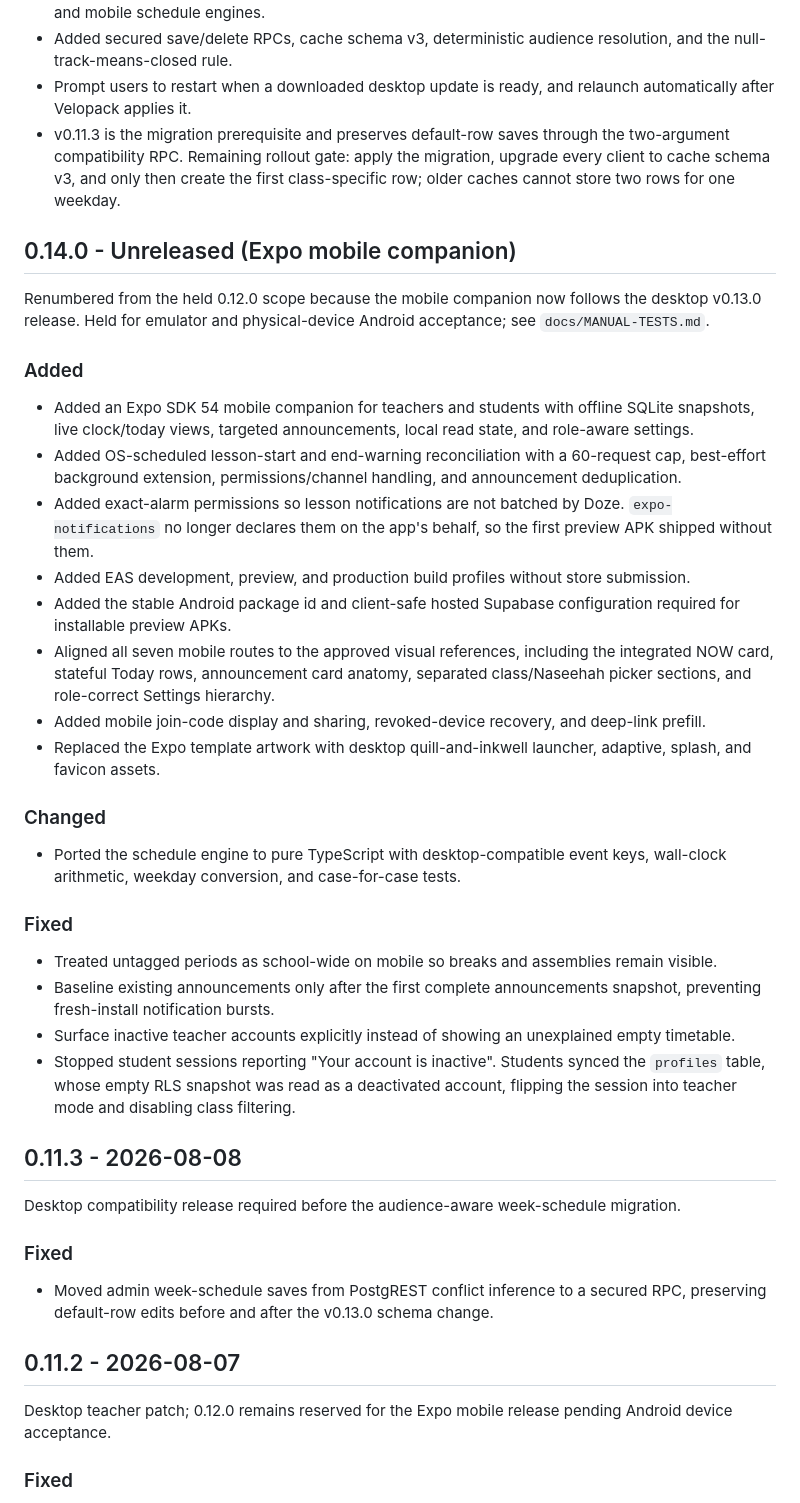
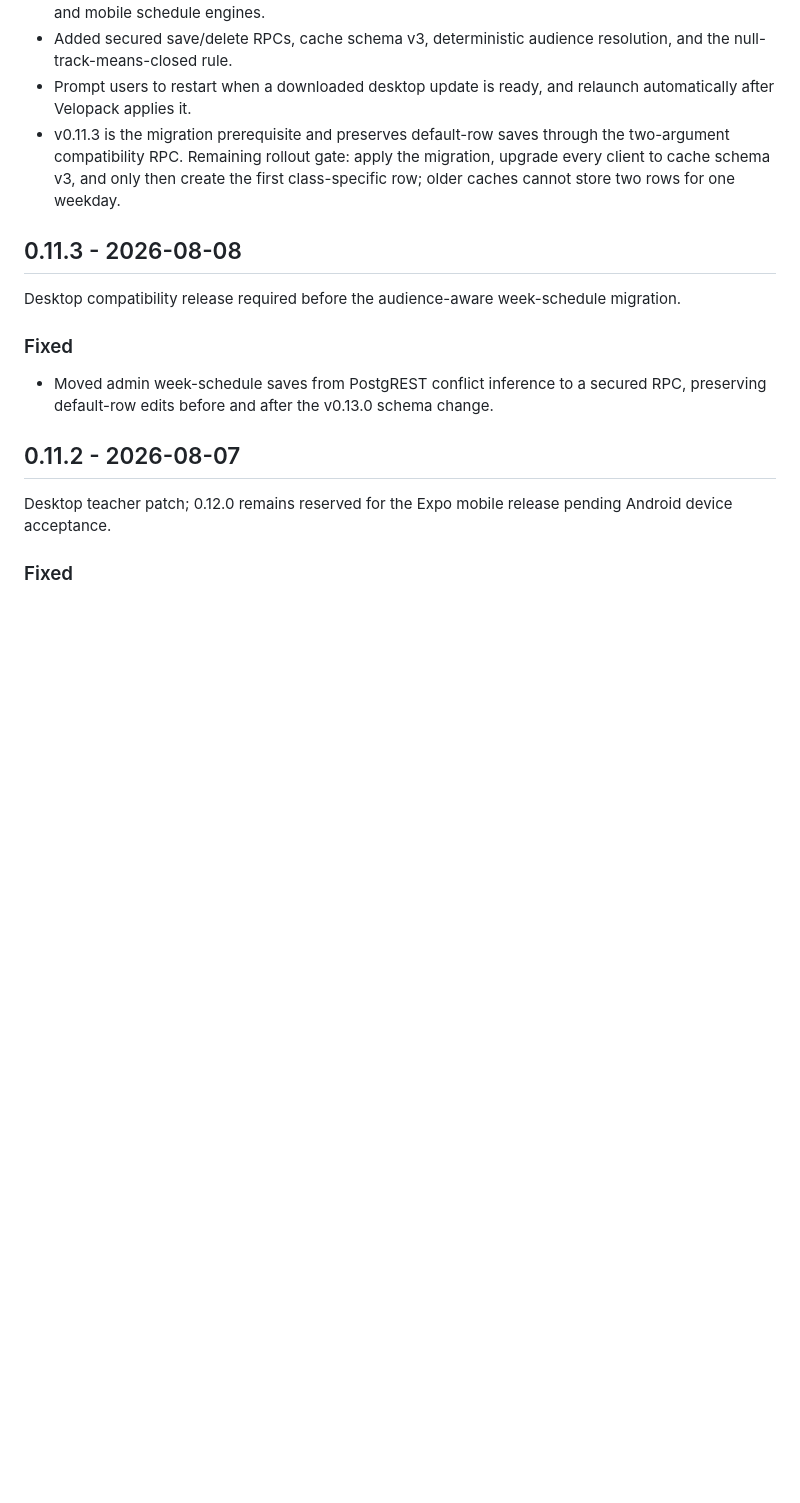
Before and after one commit to MoFawkes/mad-sys, a Markdown page: CHANGELOG.md, the part around one of its changes. Rendered like a GitHub page; blank space fills up the shorter version.

```diff
--- a/CHANGELOG.md
+++ b/CHANGELOG.md
@@ -53,34 +72,6 @@ Ships the teacher-feedback work alongside institute time zones; 0.13.1 was never
 - Added secured save/delete RPCs, cache schema v3, deterministic audience resolution, and the null-track-means-closed rule.
 - Prompt users to restart when a downloaded desktop update is ready, and relaunch automatically after Velopack applies it.
 - v0.11.3 is the migration prerequisite and preserves default-row saves through the two-argument compatibility RPC. Remaining rollout gate: apply the migration, upgrade every client to cache schema v3, and only then create the first class-specific row; older caches cannot store two rows for one weekday.
-
-## 0.14.0 - Unreleased (Expo mobile companion)
-
-Renumbered from the held 0.12.0 scope because the mobile companion now follows
-the desktop v0.13.0 release. Held for emulator and physical-device Android
-acceptance; see `docs/MANUAL-TESTS.md`.
-
-### Added
-
-- Added an Expo SDK 54 mobile companion for teachers and students with offline SQLite snapshots, live clock/today views, targeted announcements, local read state, and role-aware settings.
-- Added OS-scheduled lesson-start and end-warning reconciliation with a 60-request cap, best-effort background extension, permissions/channel handling, and announcement deduplication.
-- Added exact-alarm permissions so lesson notifications are not batched by Doze. `expo-notifications` no longer declares them on the app's behalf, so the first preview APK shipped without them.
-- Added EAS development, preview, and production build profiles without store submission.
-- Added the stable Android package id and client-safe hosted Supabase configuration required for installable preview APKs.
-- Aligned all seven mobile routes to the approved visual references, including the integrated NOW card, stateful Today rows, announcement card anatomy, separated class/Naseehah picker sections, and role-correct Settings hierarchy.
-- Added mobile join-code display and sharing, revoked-device recovery, and deep-link prefill.
-- Replaced the Expo template artwork with desktop quill-and-inkwell launcher, adaptive, splash, and favicon assets.
-
-### Changed
-
-- Ported the schedule engine to pure TypeScript with desktop-compatible event keys, wall-clock arithmetic, weekday conversion, and case-for-case tests.
-
-### Fixed
-
-- Treated untagged periods as school-wide on mobile so breaks and assemblies remain visible.
-- Baseline existing announcements only after the first complete announcements snapshot, preventing fresh-install notification bursts.
-- Surface inactive teacher accounts explicitly instead of showing an unexplained empty timetable.
-- Stopped student sessions reporting "Your account is inactive". Students synced the `profiles` table, whose empty RLS snapshot was read as a deactivated account, flipping the session into teacher mode and disabling class filtering.
 
 ## 0.11.3 - 2026-08-08
 
```
Also changed, not shown: other parts of CHANGELOG.md (+20 -1 lines), PROJECT-STATUS.md (+15 -10 lines), docs/MANUAL-TESTS.md (+11 -0 lines).
